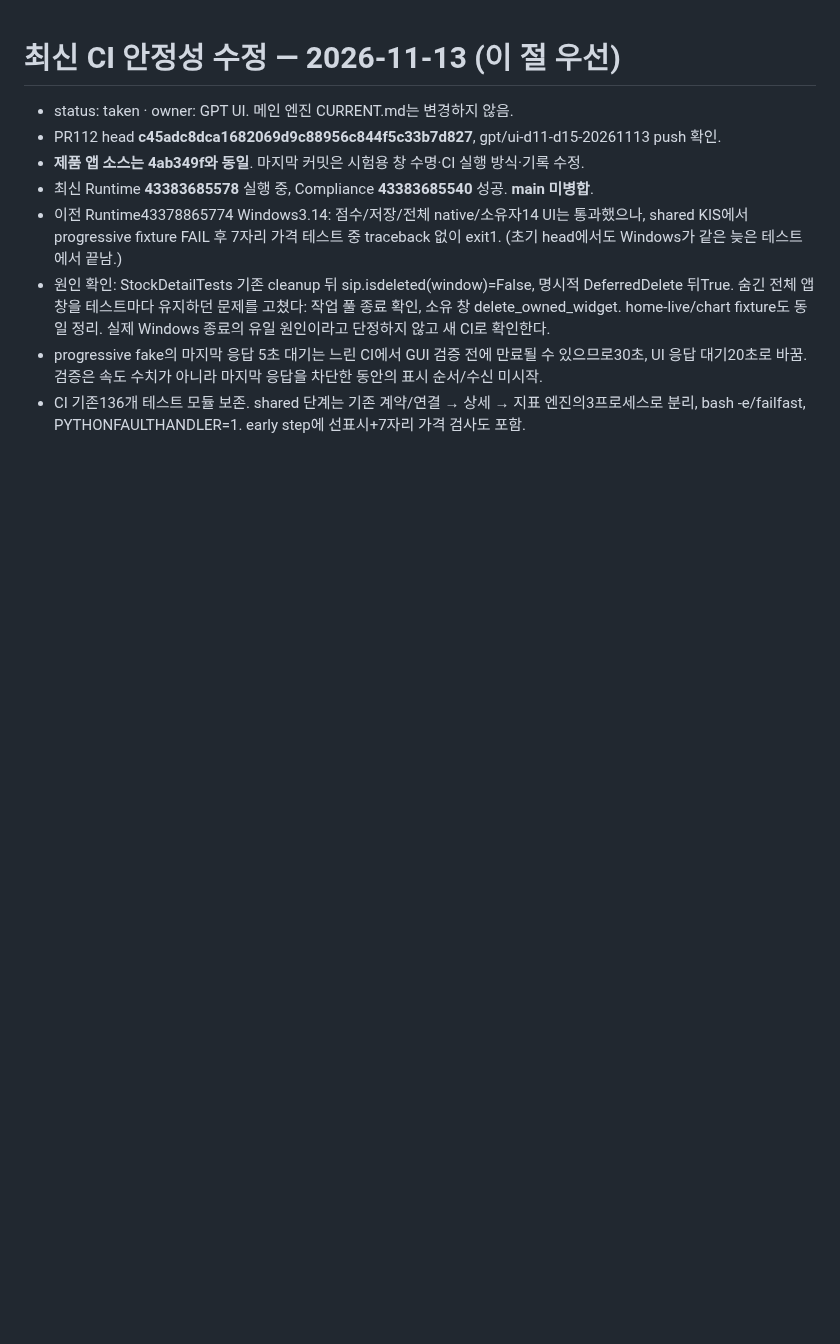
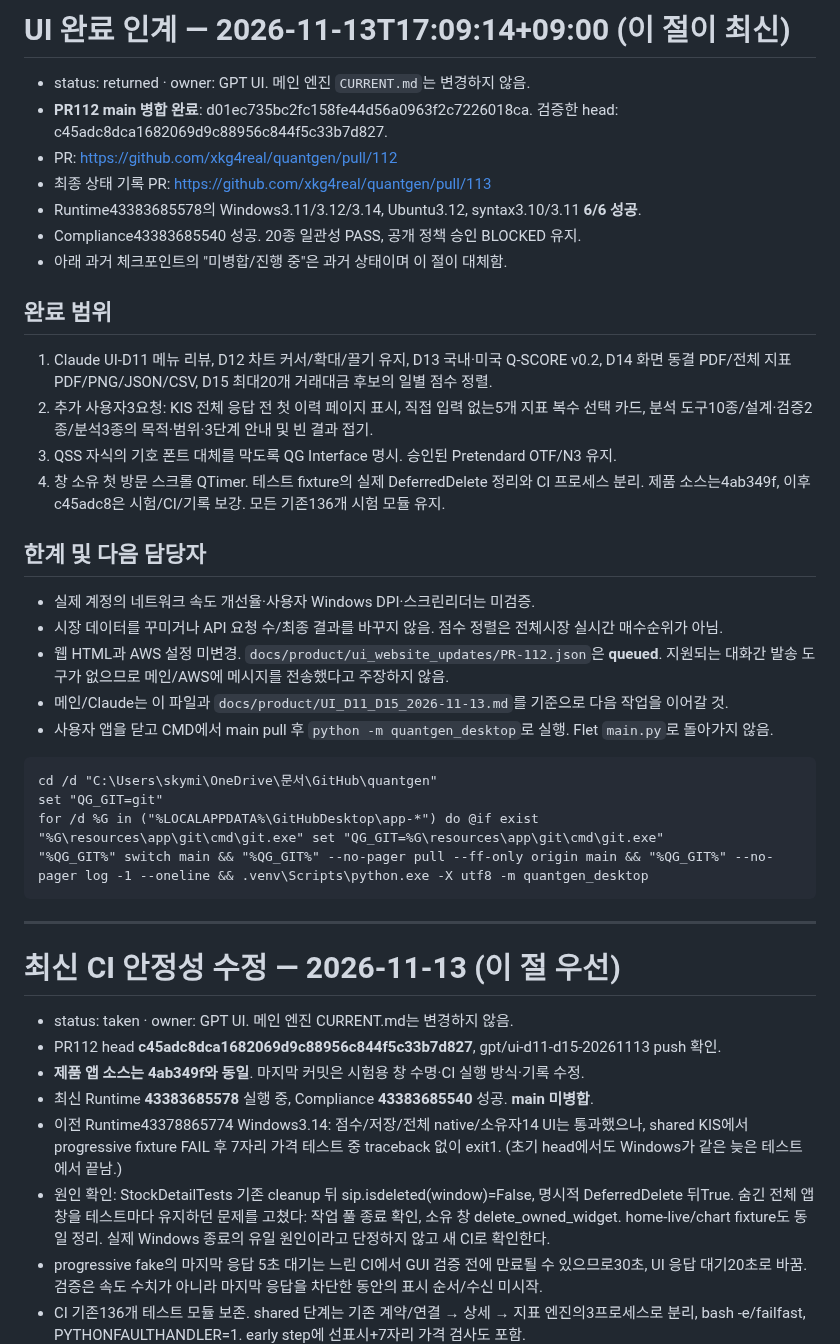
Before and after one commit to xkg4real/quantgen, a Markdown page: UI_SESSION_CURRENT.md, the part around the change. GitHub-like rendering; blank space fills up the shorter version.

Commit message:
Return completed UI handoff with main merge and launch instructions

````diff
--- a/UI_SESSION_CURRENT.md
+++ b/UI_SESSION_CURRENT.md
@@ -1,3 +1,41 @@
+# UI 완료 인계 — 2026-11-13T17:09:14+09:00 (이 절이 최신)
+
+- status: returned · owner: GPT UI. 메인 엔진 `CURRENT.md`는 변경하지 않음.
+- **PR112 main 병합 완료**: d01ec735bc2fc158fe44d56a0963f2c7226018ca. 검증한 head: c45adc8dca1682069d9c88956c844f5c33b7d827.
+- PR: https://github.com/xkg4real/quantgen/pull/112
+- 최종 상태 기록 PR: https://github.com/xkg4real/quantgen/pull/113
+- Runtime43383685578의 Windows3.11/3.12/3.14, Ubuntu3.12, syntax3.10/3.11 **6/6 성공**.
+- Compliance43383685540 성공. 20종 일관성 PASS, 공개 정책 승인 BLOCKED 유지.
+- 아래 과거 체크포인트의 "미병합/진행 중"은 과거 상태이며 이 절이 대체함.
+
+## 완료 범위
+
+1. Claude UI-D11 메뉴 리뷰, D12 차트 커서/확대/끌기 유지, D13 국내·미국 Q-SCORE v0.2,
+   D14 화면 동결 PDF/전체 지표 PDF/PNG/JSON/CSV, D15 최대20개 거래대금 후보의 일별 점수 정렬.
+2. 추가 사용자3요청: KIS 전체 응답 전 첫 이력 페이지 표시, 직접 입력 없는5개 지표 복수 선택 카드,
+   분석 도구10종/설계·검증2종/분석3종의 목적·범위·3단계 안내 및 빈 결과 접기.
+3. QSS 자식의 기호 폰트 대체를 막도록 QG Interface 명시. 승인된 Pretendard OTF/N3 유지.
+4. 창 소유 첫 방문 스크롤 QTimer. 테스트 fixture의 실제 DeferredDelete 정리와 CI 프로세스 분리.
+   제품 소스는4ab349f, 이후c45adc8은 시험/CI/기록 보강. 모든 기존136개 시험 모듈 유지.
+
+## 한계 및 다음 담당자
+
+- 실제 계정의 네트워크 속도 개선율·사용자 Windows DPI·스크린리더는 미검증.
+- 시장 데이터를 꾸미거나 API 요청 수/최종 결과를 바꾸지 않음. 점수 정렬은 전체시장 실시간 매수순위가 아님.
+- 웹 HTML과 AWS 설정 미변경. `docs/product/ui_website_updates/PR-112.json`은 **queued**.
+  지원되는 대화간 발송 도구가 없으므로 메인/AWS에 메시지를 전송했다고 주장하지 않음.
+- 메인/Claude는 이 파일과 `docs/product/UI_D11_D15_2026-11-13.md`를 기준으로 다음 작업을 이어갈 것.
+- 사용자 앱을 닫고 CMD에서 main pull 후 `python -m quantgen_desktop`로 실행. Flet `main.py`로 돌아가지 않음.
+
+```bat
+cd /d "C:\Users\skymi\OneDrive\문서\GitHub\quantgen"
+set "QG_GIT=git"
+for /d %G in ("%LOCALAPPDATA%\GitHubDesktop\app-*") do @if exist "%G\resources\app\git\cmd\git.exe" set "QG_GIT=%G\resources\app\git\cmd\git.exe"
+"%QG_GIT%" switch main && "%QG_GIT%" --no-pager pull --ff-only origin main && "%QG_GIT%" --no-pager log -1 --oneline && .venv\Scripts\python.exe -X utf8 -m quantgen_desktop
+```
+
+---
+
 # 최신 CI 안정성 수정 — 2026-11-13 (이 절 우선)
 
 - status: taken · owner: GPT UI. 메인 엔진 CURRENT.md는 변경하지 않음.
````
Also changed, not shown: LEDGER.md (+5 -0 lines).
